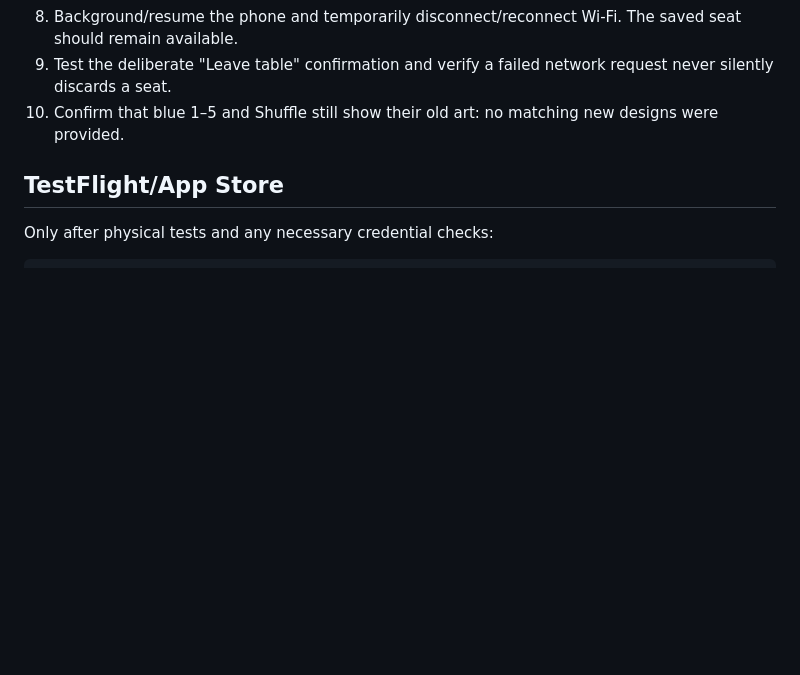
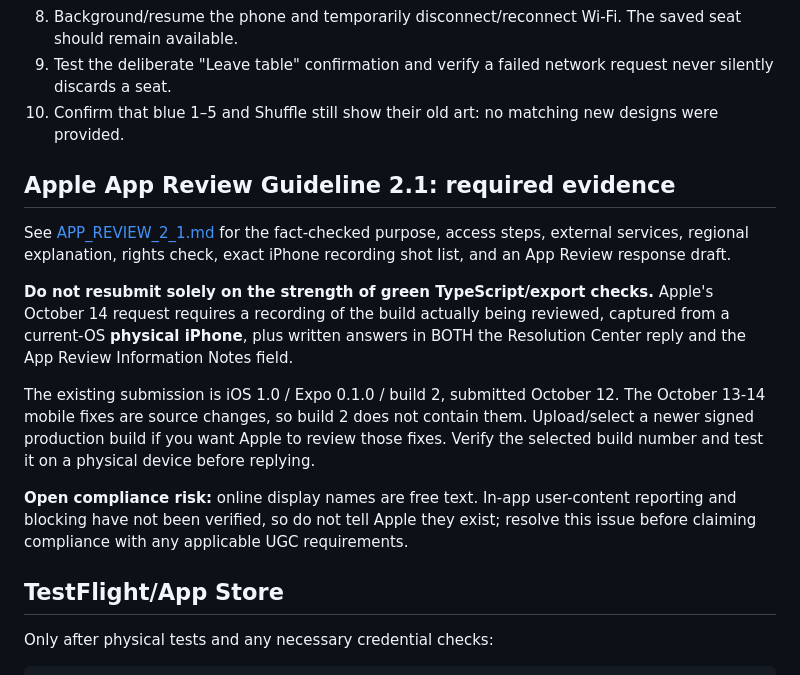
Before and after one commit to BTheCoderr/show-your-hand, a Markdown page: mobile/RELEASE_CHECKLIST.md, the part around the change. GitHub-like rendering; blank space fills up the shorter version.

Commit message:
Link Apple 2.1 review response and physical-device evidence gates

```diff
--- a/mobile/RELEASE_CHECKLIST.md
+++ b/mobile/RELEASE_CHECKLIST.md
@@ -43,6 +43,16 @@ Check the branch and Expo project carefully: owner `bferrell514`, project `show-
 9. Test the deliberate "Leave table" confirmation and verify a failed network request never silently discards a seat.
 10. Confirm that blue 1–5 and Shuffle still show their old art: no matching new designs were provided.
 
+## Apple App Review Guideline 2.1: required evidence
+
+See [APP_REVIEW_2_1.md](./APP_REVIEW_2_1.md) for the fact-checked purpose, access steps, external services, regional explanation, rights check, exact iPhone recording shot list, and an App Review response draft.
+
+**Do not resubmit solely on the strength of green TypeScript/export checks.** Apple's October 14 request requires a recording of the build actually being reviewed, captured from a current-OS **physical iPhone**, plus written answers in BOTH the Resolution Center reply and the App Review Information Notes field.
+
+The existing submission is iOS 1.0 / Expo 0.1.0 / build 2, submitted October 12. The October 13-14 mobile fixes are source changes, so build 2 does not contain them. Upload/select a newer signed production build if you want Apple to review those fixes. Verify the selected build number and test it on a physical device before replying.
+
+**Open compliance risk:** online display names are free text. In-app user-content reporting and blocking have not been verified, so do not tell Apple they exist; resolve this issue before claiming compliance with any applicable UGC requirements.
+
 ## TestFlight/App Store
 
 Only after physical tests and any necessary credential checks:
```
